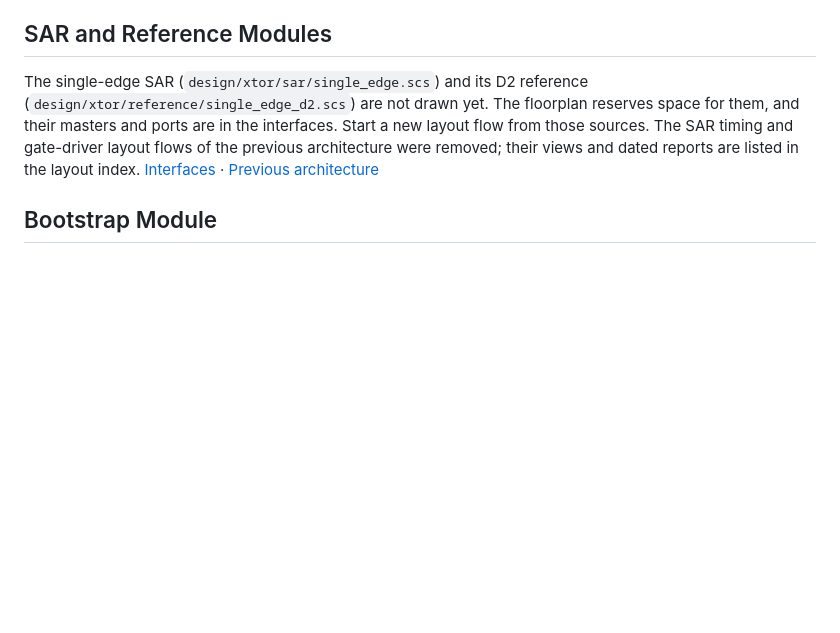
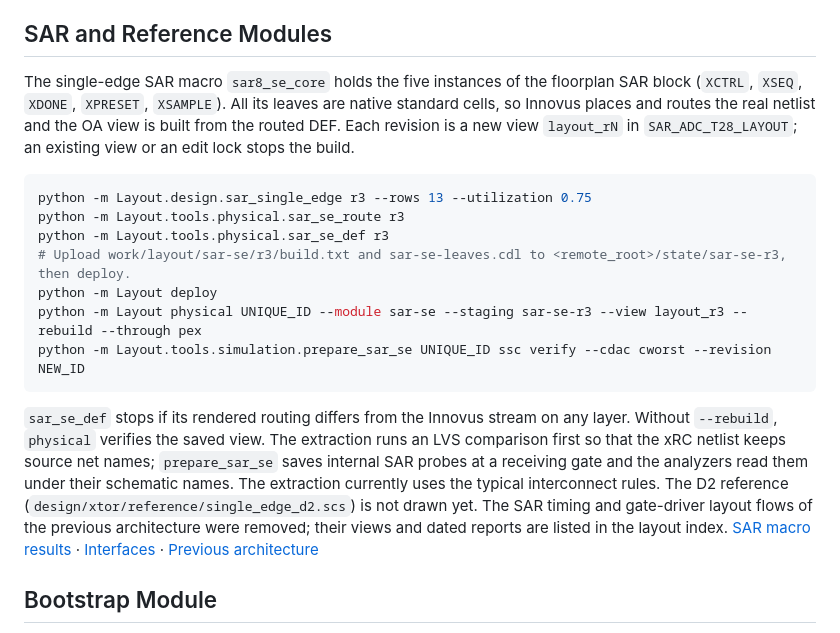
Before and after one commit to chenzc24/sar-adc-t28, a Markdown page: Layout/docs/workflow.md, the part around the change. Drawn GitHub-style; blank space fills up the shorter version.

````diff
--- a/Layout/docs/workflow.md
+++ b/Layout/docs/workflow.md
@@ -86,7 +86,19 @@ For native comparator fill, reuse `fill_cdac.py --module comparator --bounds x0
 
 ## SAR and Reference Modules
 
-The single-edge SAR (`design/xtor/sar/single_edge.scs`) and its D2 reference (`design/xtor/reference/single_edge_d2.scs`) are not drawn yet. The floorplan reserves space for them, and their masters and ports are in the interfaces. Start a new layout flow from those sources. The SAR timing and gate-driver layout flows of the previous architecture were removed; their views and dated reports are listed in the layout index. [Interfaces](../specs/interfaces.json) · [Previous architecture](../README.md#previous-architecture)
+The single-edge SAR macro `sar8_se_core` holds the five instances of the floorplan SAR block (`XCTRL`, `XSEQ`, `XDONE`, `XPRESET`, `XSAMPLE`). All its leaves are native standard cells, so Innovus places and routes the real netlist and the OA view is built from the routed DEF. Each revision is a new view `layout_rN` in `SAR_ADC_T28_LAYOUT`; an existing view or an edit lock stops the build.
+
+```powershell
+python -m Layout.design.sar_single_edge r3 --rows 13 --utilization 0.75
+python -m Layout.tools.physical.sar_se_route r3
+python -m Layout.tools.physical.sar_se_def r3
+# Upload work/layout/sar-se/r3/build.txt and sar-se-leaves.cdl to <remote_root>/state/sar-se-r3, then deploy.
+python -m Layout deploy
+python -m Layout physical UNIQUE_ID --module sar-se --staging sar-se-r3 --view layout_r3 --rebuild --through pex
+python -m Layout.tools.simulation.prepare_sar_se UNIQUE_ID ssc verify --cdac cworst --revision NEW_ID
+```
+
+`sar_se_def` stops if its rendered routing differs from the Innovus stream on any layer. Without `--rebuild`, `physical` verifies the saved view. The extraction runs an LVS comparison first so that the xRC netlist keeps source net names; `prepare_sar_se` saves internal SAR probes at a receiving gate and the analyzers read them under their schematic names. The extraction currently uses the typical interconnect rules. The D2 reference (`design/xtor/reference/single_edge_d2.scs`) is not drawn yet. The SAR timing and gate-driver layout flows of the previous architecture were removed; their views and dated reports are listed in the layout index. [SAR macro results](../results/sar_se_core.md) · [Interfaces](../specs/interfaces.json) · [Previous architecture](../README.md#previous-architecture)
 
 ## Bootstrap Module
 
````
Also changed, not shown: Layout/README.md (+5 -3 lines), Layout/results/sar_se_core.md (added, +44 -0 lines), Layout/results/figures/sar_se_core.png (added), 15 other files.
